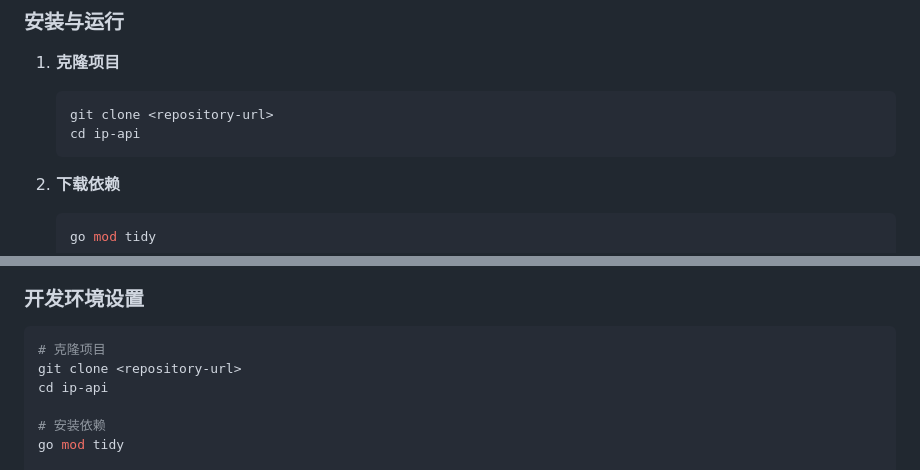
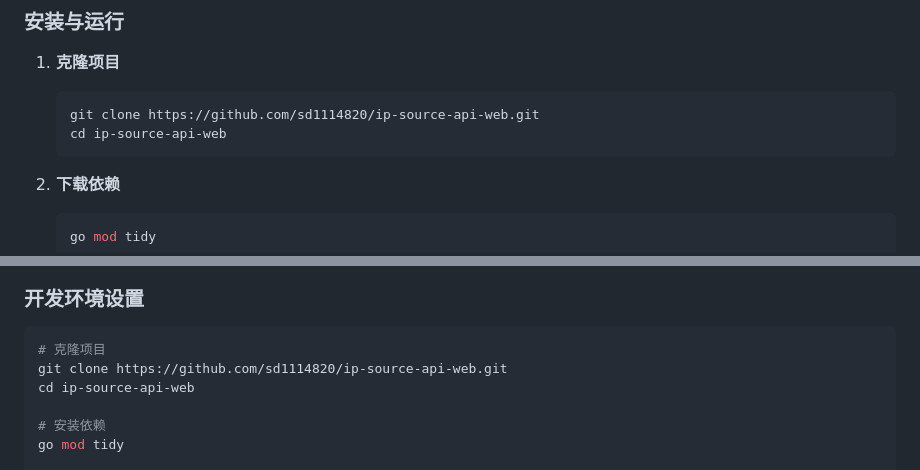
Before and after one commit to sd1114820/ip-source-api-web, a Markdown page: README.md, 2 parts joined by grey strips. Rendered like a GitHub page.

Commit message:
修复README.md中的项目目录名称和仓库URL

````diff
--- a/README.md
+++ b/README.md
@@ -198,8 +198,8 @@ curl "http://127.0.0.1:8080/json/8.8.8.8?fields=ip,country_name,city_name,asn"
 
 1. **克隆项目**
    ```bash
-   git clone <repository-url>
-   cd ip-api
+   git clone https://github.com/sd1114820/ip-source-api-web.git
+   cd ip-source-api-web
    ```
 
 2. **下载依赖**
@@ -449,8 +449,8 @@ curl "http://localhost:8180/json/8.8.8.8?fields=ip,country_name,city"
 ### 开发环境设置
 ```bash
 # 克隆项目
-git clone <repository-url>
-cd ip-api
+git clone https://github.com/sd1114820/ip-source-api-web.git
+cd ip-source-api-web
 
 # 安装依赖
 go mod tidy
````
